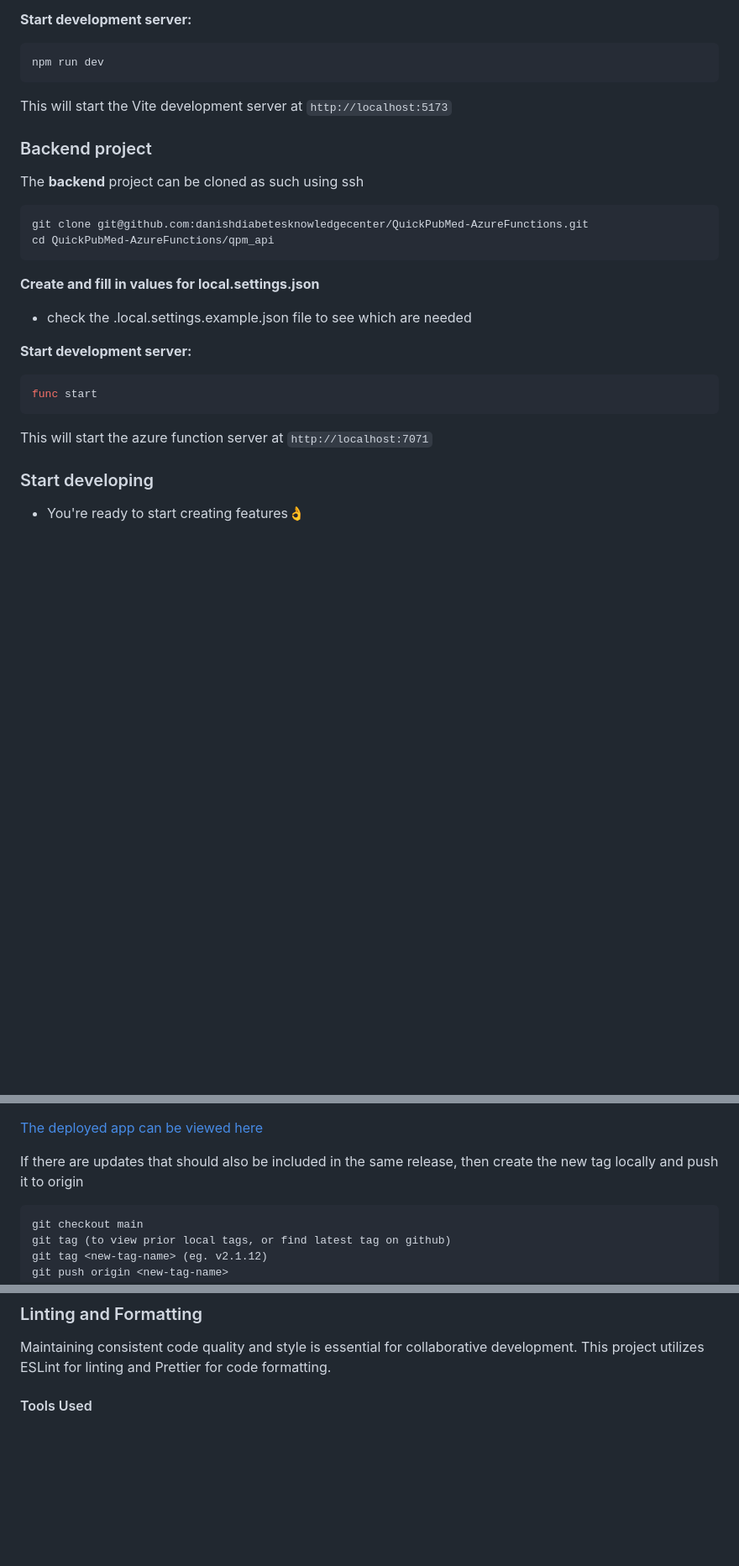
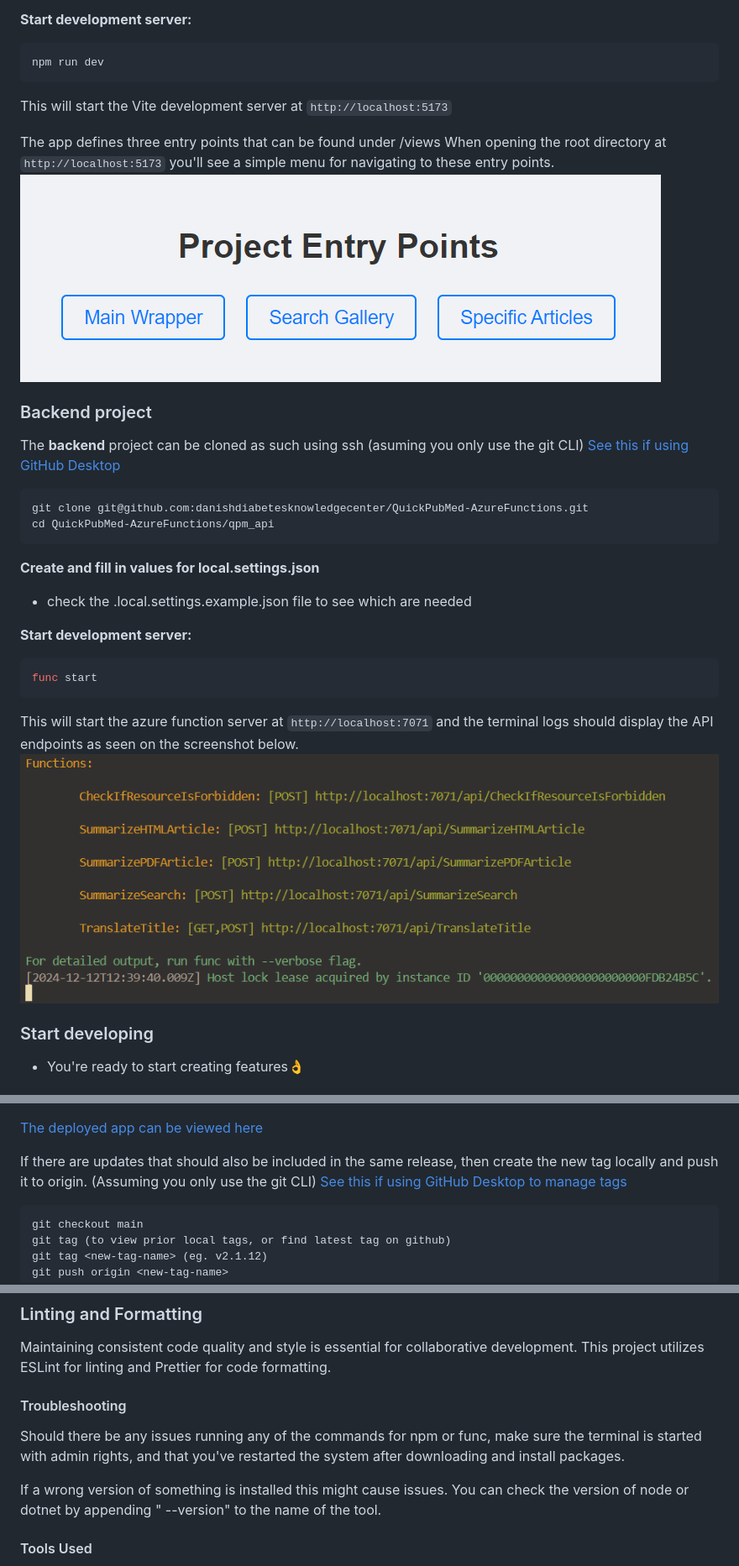
Before and after one commit to danishdiabetesknowledgecenter/QuickPubMed, a Markdown page: README.md, 3 parts joined by grey strips. Shown: that part at 84% size. Rendered like a GitHub page; pictures changed too: readme-assets/image-1.png (added), readme-assets/image.png (added); blank space fills up the shorter version.

Commit message:
Updated readme with more detailed explanations

````diff
--- a/README.md
+++ b/README.md
@@ -48,9 +54,13 @@ npm run dev
 
 This will start the Vite development server at `http://localhost:5173`
 
+The app defines three entry points that can be found under /views
+When opening the root directory at `http://localhost:5173` you'll see a simple menu for navigating to these entry points.
+![alt text](readme-assets/image.png)
+
 ### Backend project
 
-The **backend** project can be cloned as such using ssh
+The **backend** project can be cloned as such using ssh (asuming you only use the git CLI) [See this if using GitHub Desktop](https://docs.github.com/en/desktop/adding-and-cloning-repositories/cloning-a-repository-from-github-to-github-desktop)
 
 ```bash
 git clone git@github.com:danishdiabetesknowledgecenter/QuickPubMed-AzureFunctions.git
@@ -67,7 +77,8 @@ cd QuickPubMed-AzureFunctions/qpm_api
 func start
 ```
 
-This will start the azure function server at `http://localhost:7071`
+This will start the azure function server at `http://localhost:7071` and the terminal logs should display the API endpoints as seen on the screenshot below.
+![alt text](readme-assets/image-1.png)
 
 ### Start developing
 
@@ -130,7 +141,7 @@ When a feature (or multiple consolidated features) should be deployed:
 
 [The deployed app can be viewed here](https://pro.videncenterfordiabetes.dk/nempubmed/it-minds)
 
-If there are updates that should also be included in the same release, then create the new tag locally and push it to origin
+If there are updates that should also be included in the same release, then create the new tag locally and push it to origin. (Assuming you only use the git CLI) [See this if using GitHub Desktop to manage tags](https://docs.github.com/en/desktop/managing-commits/managing-tags-in-github-desktop)
 
 ```
 git checkout main
@@ -172,6 +185,12 @@ Use this to report bugs or request new feature. These issues can be directly lin
 ### Linting and Formatting
 
 Maintaining consistent code quality and style is essential for collaborative development. This project utilizes ESLint for linting and Prettier for code formatting.
+
+#### Troubleshooting
+
+Should there be any issues running any of the commands for npm or func, make sure the terminal is started with admin rights, and that you've restarted the system after downloading and install packages.
+
+If a wrong version of something is installed this might cause issues. You can check the version of node or dotnet by appending " --version" to the name of the tool.
 
 #### Tools Used
 
````
Also changed, not shown: other parts of README.md (+12 -4 lines), 1 other file.
